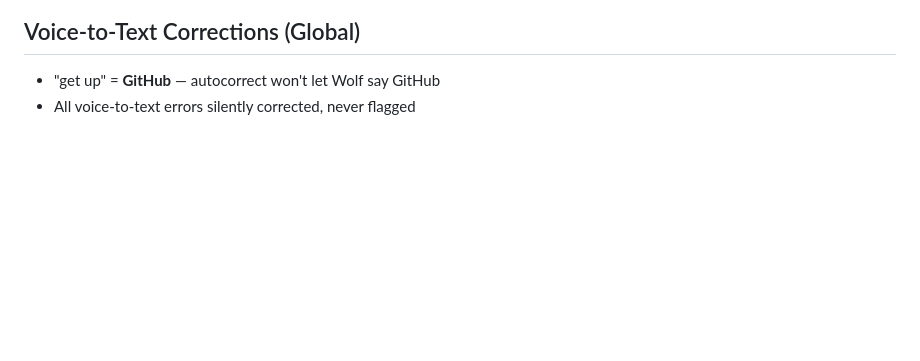
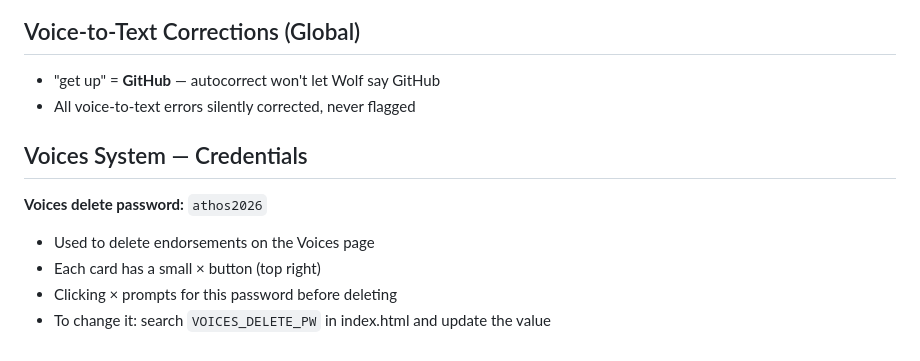
Before and after one commit to wolfschram/athos, a Markdown page: CLAUDE.md, the part around the change. Drawn GitHub-style; blank space fills up the shorter version.

Commit message:
docs: add Voices delete password to CLAUDE.md

```diff
--- a/CLAUDE.md
+++ b/CLAUDE.md
@@ -129,3 +129,11 @@ Add this to the TOP of every prompt when generating in the same session:
 ## Voice-to-Text Corrections (Global)
 - "get up" = **GitHub** — autocorrect won't let Wolf say GitHub
 - All voice-to-text errors silently corrected, never flagged
+
+## Voices System — Credentials
+
+**Voices delete password:** `athos2026`
+- Used to delete endorsements on the Voices page
+- Each card has a small × button (top right)
+- Clicking × prompts for this password before deleting
+- To change it: search `VOICES_DELETE_PW` in index.html and update the value
```
